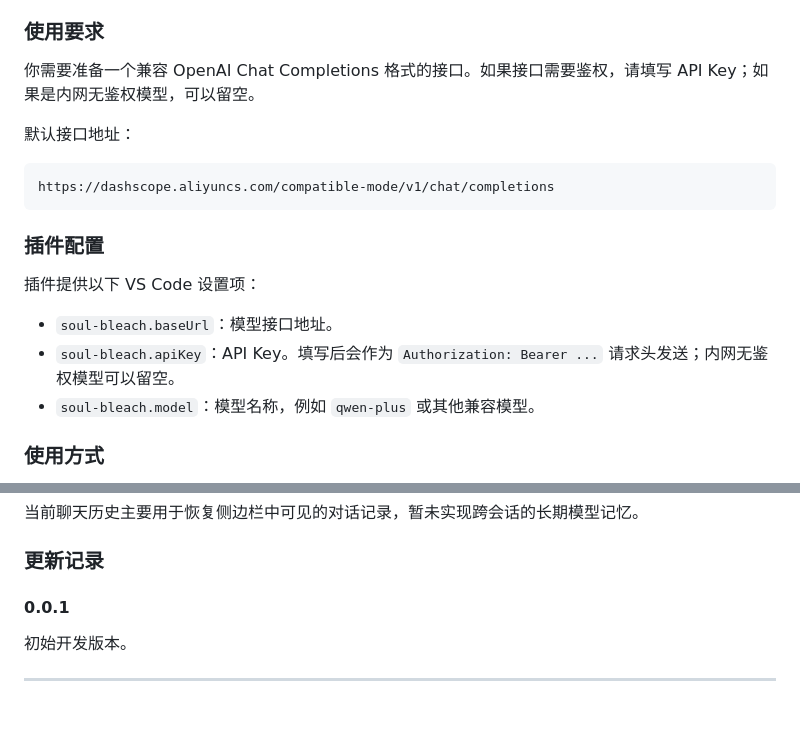
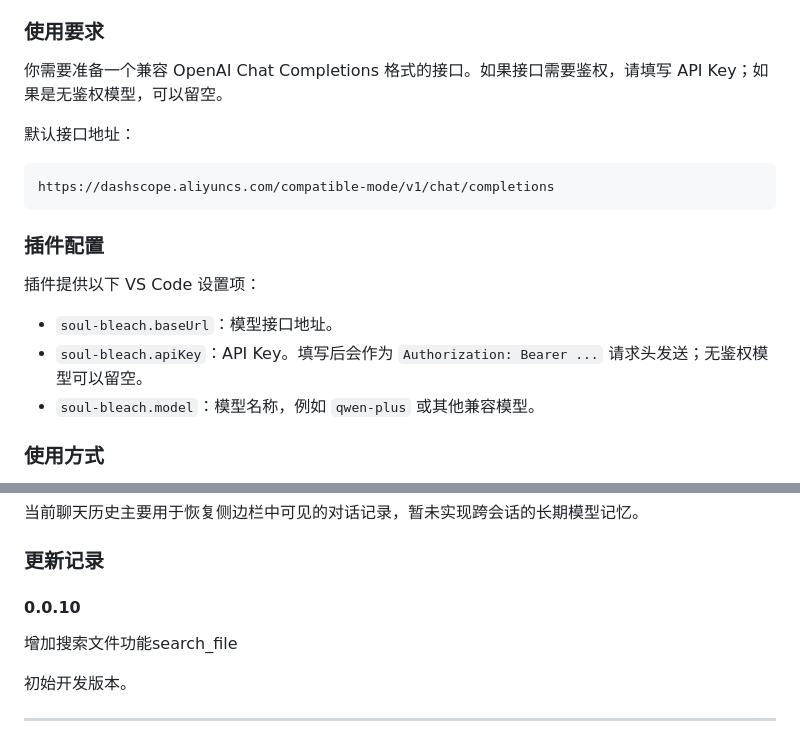
Before and after one commit to ilovede123/soul-bleach, a Markdown page: README.md, 2 parts joined by grey strips. Rendered like a GitHub page; blank space fills up the shorter version.

Commit message:
更新 README 的 API Key 和版本说明

```diff
--- a/README.md
+++ b/README.md
@@ -17,7 +17,7 @@
 
 ### 使用要求
 
-你需要准备一个兼容 OpenAI Chat Completions 格式的接口。如果接口需要鉴权，请填写 API Key；如果是内网无鉴权模型，可以留空。
+你需要准备一个兼容 OpenAI Chat Completions 格式的接口。如果接口需要鉴权，请填写 API Key；如果是无鉴权模型，可以留空。
 
 默认接口地址：
 
@@ -30,7 +30,7 @@ https://dashscope.aliyuncs.com/compatible-mode/v1/chat/completions
 插件提供以下 VS Code 设置项：
 
 - `soul-bleach.baseUrl`：模型接口地址。
-- `soul-bleach.apiKey`：API Key。填写后会作为 `Authorization: Bearer ...` 请求头发送；内网无鉴权模型可以留空。
+- `soul-bleach.apiKey`：API Key。填写后会作为 `Authorization: Bearer ...` 请求头发送；无鉴权模型可以留空。
 - `soul-bleach.model`：模型名称，例如 `qwen-plus` 或其他兼容模型。
 
 ### 使用方式
@@ -49,7 +49,9 @@ https://dashscope.aliyuncs.com/compatible-mode/v1/chat/completions
 
 ### 更新记录
 
-#### 0.0.1
+#### 0.0.10
+
+增加搜索文件功能search_file
 
 初始开发版本。
 
```
